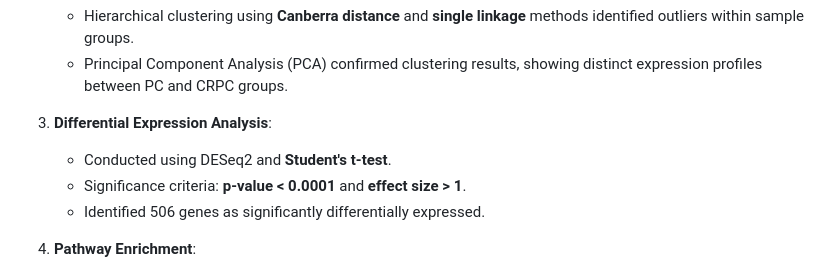
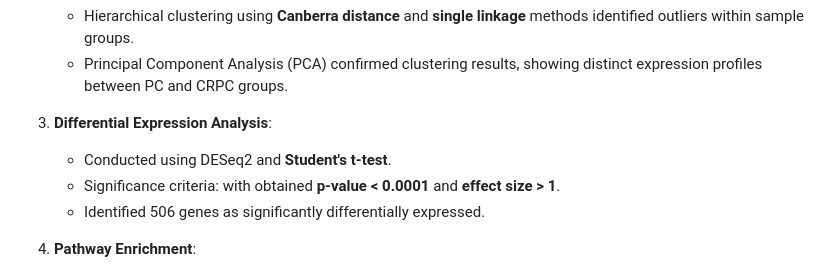
Before and after one commit to chinguyen19/Bioinformatics-projects, a Markdown page: Biological data analysis/README.md, the part around the change. GitHub-like rendering.

```diff
--- a/Biological data analysis/README.md
+++ b/Biological data analysis/README.md
@@ -44,7 +44,7 @@ EDA involved exploring the transcript data to answer key questions, such as:
 
 3. **Differential Expression Analysis**:
    - Conducted using DESeq2 and **Student's t-test**.
-   - Significance criteria: **p-value < 0.0001** and **effect size > 1**.
+   - Significance criteria: with obtained **p-value < 0.0001** and **effect size > 1**.
    - Identified 506 genes as significantly differentially expressed.
 
 4. **Pathway Enrichment**:
```
